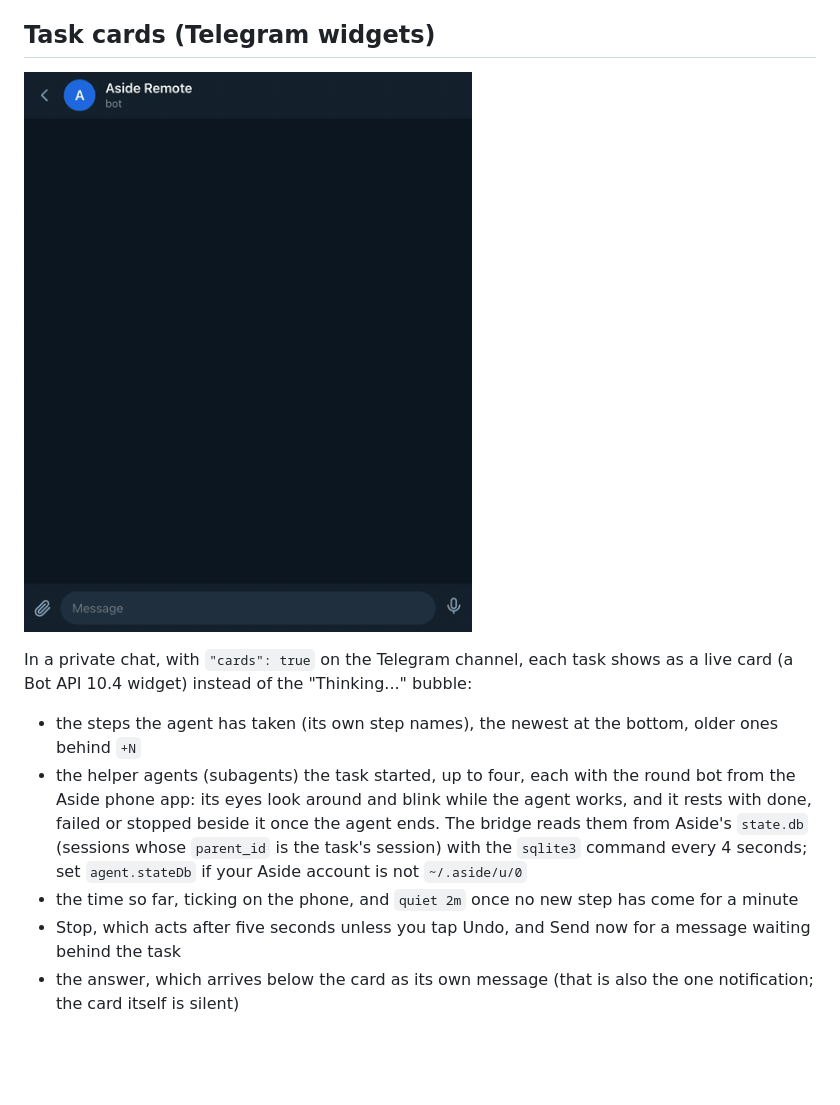
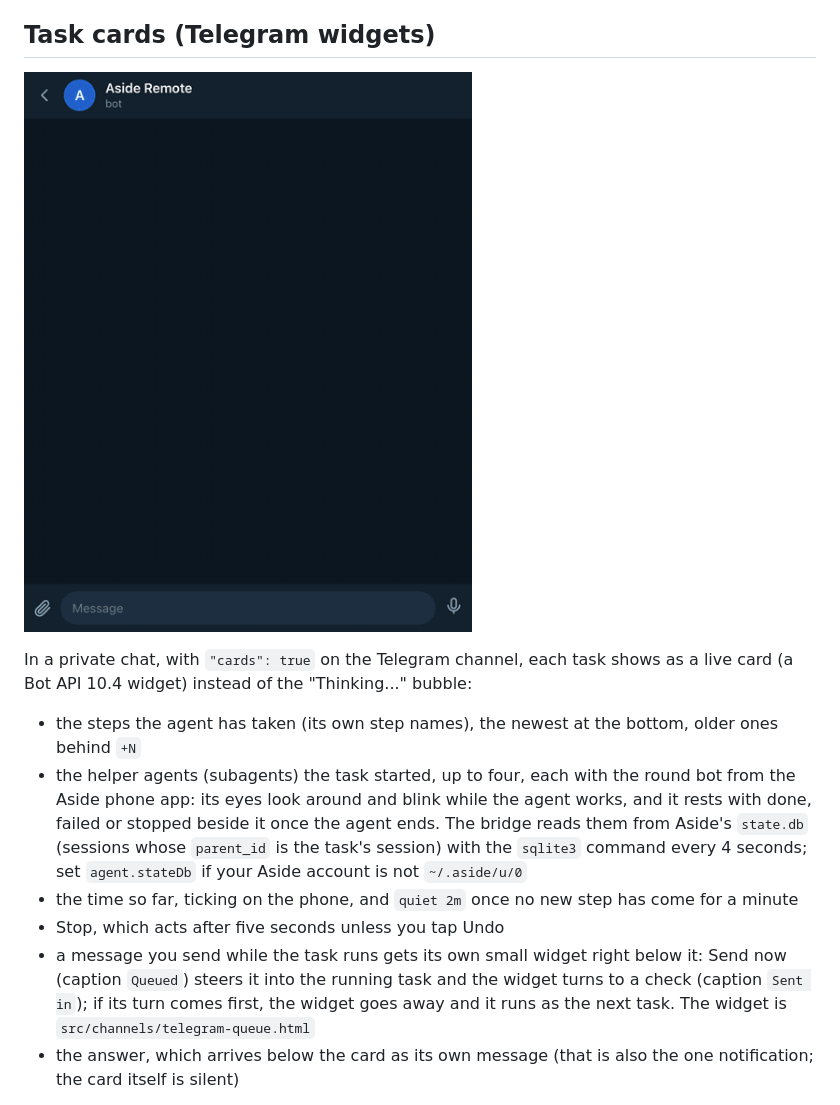
Before and after one commit to atmirrr/aside-remote-control, a Markdown page: README.md, the part around the change. GitHub-like rendering; pictures changed too: docs/task-card.gif; blank space fills up the shorter version.

```diff
--- a/README.md
+++ b/README.md
@@ -121,14 +121,15 @@ While a task is running:
 
 ## Task cards (Telegram widgets)
 
-![A task card in a Telegram chat planning a weekend trip: live steps, two helper agents (flights and hotels) with their bots, a queued follow-up sent in, Stop with undo, and the answer as its own message](docs/task-card.gif)
+![A task card in a Telegram chat planning a weekend trip: live steps, two helper agents (flights and hotels) with their bots, a follow-up with its own Queued widget sent in, Stop with undo, and the answer as its own message](docs/task-card.gif)
 
 In a private chat, with `"cards": true` on the Telegram channel, each task shows as a live card (a Bot API 10.4 widget) instead of the "Thinking..." bubble:
 
 - the steps the agent has taken (its own step names), the newest at the bottom, older ones behind `+N`
 - the helper agents (subagents) the task started, up to four, each with the round bot from the Aside phone app: its eyes look around and blink while the agent works, and it rests with done, failed or stopped beside it once the agent ends. The bridge reads them from Aside's `state.db` (sessions whose `parent_id` is the task's session) with the `sqlite3` command every 4 seconds; set `agent.stateDb` if your Aside account is not `~/.aside/u/0`
 - the time so far, ticking on the phone, and `quiet 2m` once no new step has come for a minute
-- Stop, which acts after five seconds unless you tap Undo, and Send now for a message waiting behind the task
+- Stop, which acts after five seconds unless you tap Undo
+- a message you send while the task runs gets its own small widget right below it: Send now (caption `Queued`) steers it into the running task and the widget turns to a check (caption `Sent in`); if its turn comes first, the widget goes away and it runs as the next task. The widget is `src/channels/telegram-queue.html`
 - the answer, which arrives below the card as its own message (that is also the one notification; the card itself is silent)
 
 The card's HTML lives in `src/channels/telegram-card.html` (a Hallmark "Wayfind" design, light and dark with the chat theme) and must stay under Telegram's 4096 bytes after zlib; the bridge strips its comments before sending and warns in the log if it grows past the limit. The bridge writes the card's state with `editMessageWidgetData` and answers the card's requests (`s` for fresh state while it is on screen, `stop`, `undo`, `now`) through `widget_query` updates. Cards are remembered in `cards.json`, so a card whose task died with a restart is marked stopped on the next start instead of looking alive.
```
Also changed, not shown: 4 other files.
